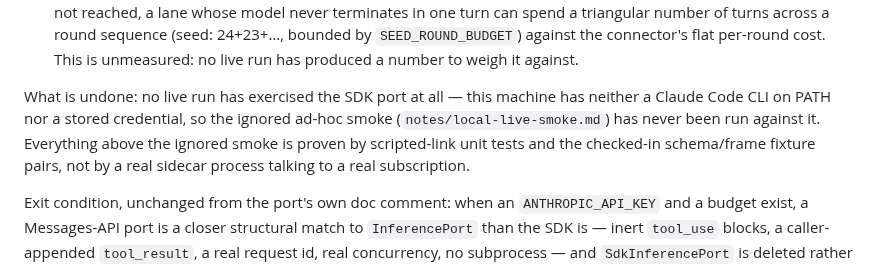
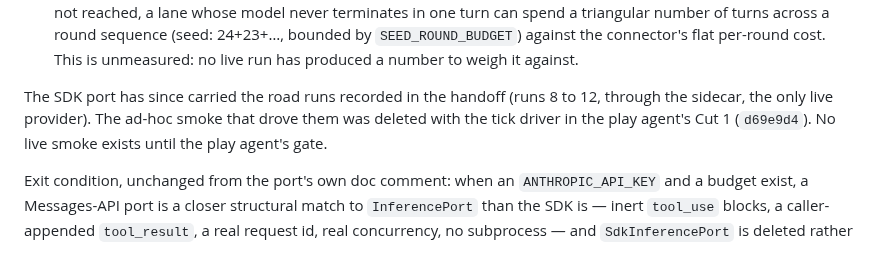
Before and after one commit to GameCult/Ghostlight, a Markdown page: notes/ghostlight-implementation-plan.md, the part around the change. Rendered like a GitHub page.

Commit message:
Correct the plan's claim that the SDK port never ran live
Road runs 8 to 12 went through the sidecar. The smoke that drove them
was deleted in the play agent's Cut 1.

Co-Authored-By: Claude Opus 5 <noreply@anthropic.com>

```diff
--- a/notes/ghostlight-implementation-plan.md
+++ b/notes/ghostlight-implementation-plan.md
@@ -589,12 +589,10 @@ the lowering:
   the connector's flat per-round cost. This is unmeasured: no live run has
   produced a number to weigh it against.
 
-What is undone: no live run has exercised the SDK port at all — this
-machine has neither a Claude Code CLI on PATH nor a stored credential, so
-the ignored ad-hoc smoke (`notes/local-live-smoke.md`) has never been run
-against it. Everything above the ignored smoke is proven by scripted-link
-unit tests and the checked-in schema/frame fixture pairs, not by a real
-sidecar process talking to a real subscription.
+The SDK port has since carried the road runs recorded in the handoff (runs 8
+to 12, through the sidecar, the only live provider). The ad-hoc smoke that
+drove them was deleted with the tick driver in the play agent's Cut 1
+(`d69e9d4`). No live smoke exists until the play agent's gate.
 
 Exit condition, unchanged from the port's own doc comment: when an
 `ANTHROPIC_API_KEY` and a budget exist, a Messages-API port is a closer
```
